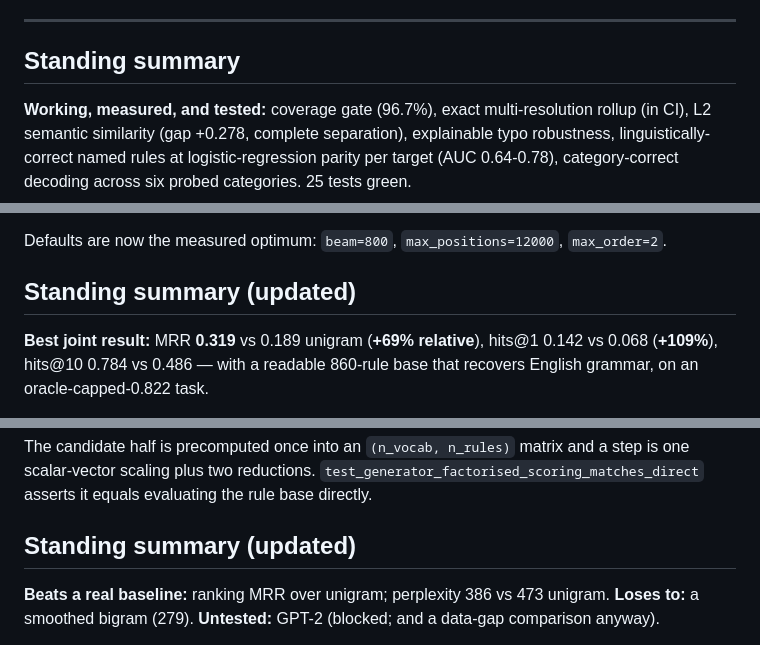
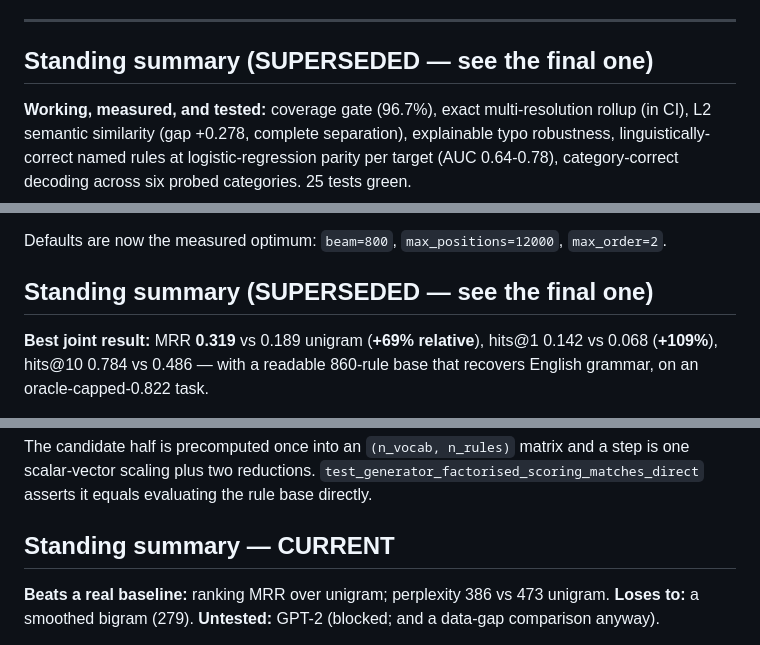
Before and after one commit to fundthmcalculus/tribble-fis, a Markdown page: flm/LOG.md, 3 parts joined by grey strips. GitHub-like rendering.

```diff
--- a/flm/LOG.md
+++ b/flm/LOG.md
@@ -554,7 +607,7 @@ are now cached on the instance. Fit time is ~20s per configuration, which is wha
 
 ---
 
-## Standing summary
+## Standing summary (SUPERSEDED — see the final one)
 
 **Working, measured, and tested:** coverage gate (96.7%), exact multi-resolution rollup
 (in CI), L2 semantic similarity (gap +0.278, complete separation), explainable typo
@@ -806,7 +859,7 @@ change.
 Defaults are now the measured optimum: ``beam=800``, ``max_positions=12000``,
 ``max_order=2``.
 
-## Standing summary (updated)
+## Standing summary (SUPERSEDED — see the final one)
 
 **Best joint result:** MRR **0.319** vs 0.189 unigram (**+69% relative**), hits@1 0.142
 vs 0.068 (**+109%**), hits@10 0.784 vs 0.486 — with a readable 860-rule base that
@@ -962,7 +1015,7 @@ one scalar-vector scaling plus two reductions.
 `test_generator_factorised_scoring_matches_direct` asserts it equals evaluating the rule
 base directly.
 
-## Standing summary (updated)
+## Standing summary — CURRENT
 
 **Beats a real baseline:** ranking MRR over unigram; perplexity 386 vs 473 unigram.
 **Loses to:** a smoothed bigram (279). **Untested:** GPT-2 (blocked; and a data-gap
```
Also changed, not shown: other parts of flm/LOG.md (+56 -3 lines).
